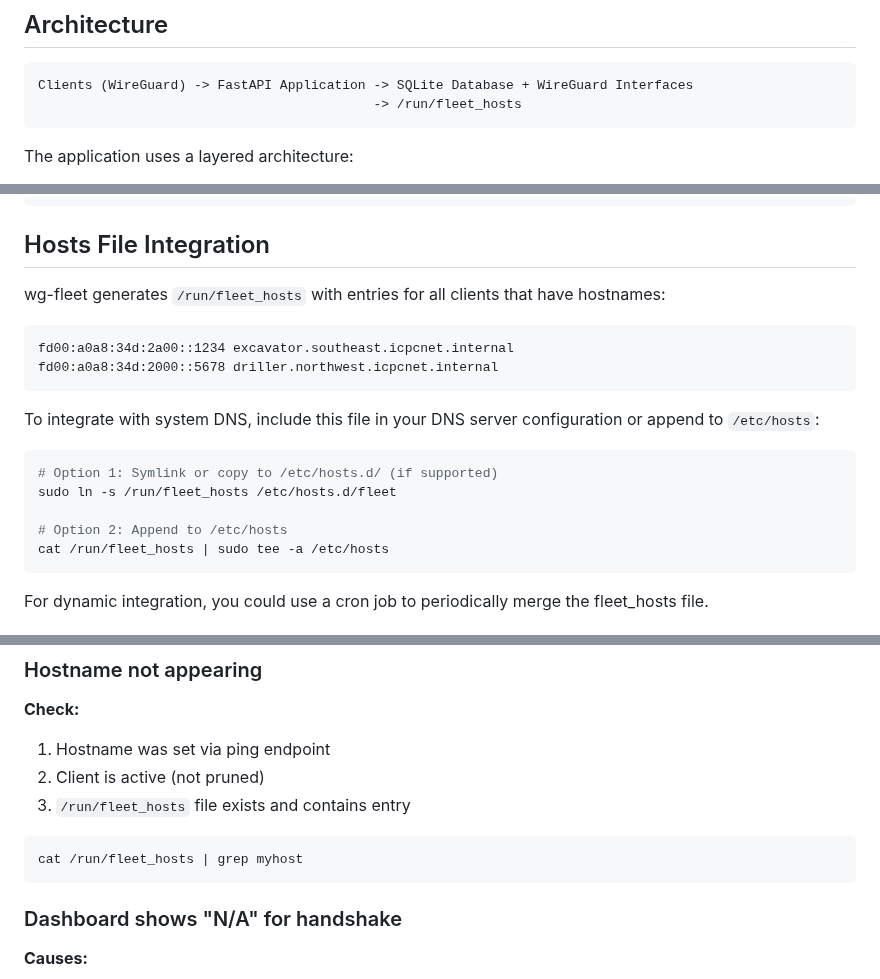
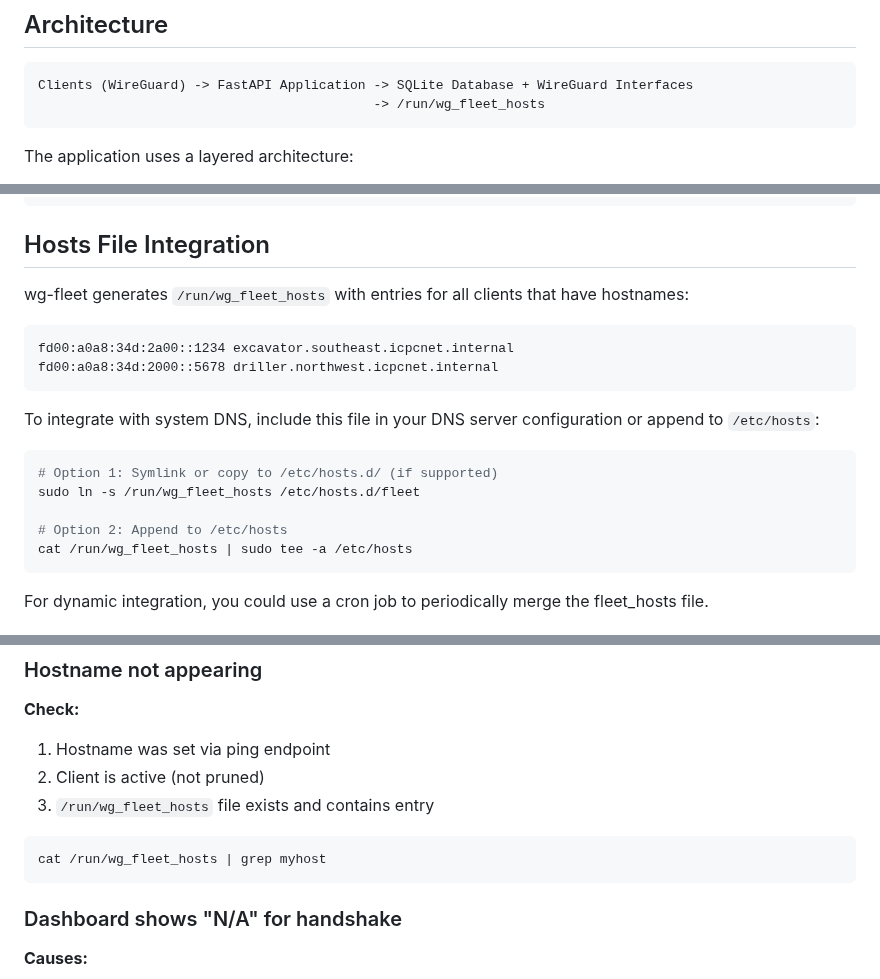
Before and after one commit to ubergeek42/wg-fleet, a Markdown page: README.md, 3 parts joined by grey strips. GitHub-like rendering.

Commit message:
update readme to reflect change to hosts file location

````diff
--- a/README.md
+++ b/README.md
@@ -18,7 +18,7 @@ wg-fleet simplifies managing large numbers of WireGuard clients that may be clon
 
 ```
 Clients (WireGuard) -> FastAPI Application -> SQLite Database + WireGuard Interfaces
-                                           -> /run/fleet_hosts
+                                           -> /run/wg_fleet_hosts
 ```
 
 The application uses a layered architecture:
@@ -334,7 +334,7 @@ sudo systemctl start wg-fleet-ping.timer
 
 ## Hosts File Integration
 
-wg-fleet generates `/run/fleet_hosts` with entries for all clients that have hostnames:
+wg-fleet generates `/run/wg_fleet_hosts` with entries for all clients that have hostnames:
 
 ```
 fd00:a0a8:34d:2a00::1234 excavator.southeast.icpcnet.internal
@@ -345,10 +345,10 @@ To integrate with system DNS, include this file in your DNS server configuration
 
 ```bash
 # Option 1: Symlink or copy to /etc/hosts.d/ (if supported)
-sudo ln -s /run/fleet_hosts /etc/hosts.d/fleet
+sudo ln -s /run/wg_fleet_hosts /etc/hosts.d/fleet
 
 # Option 2: Append to /etc/hosts
-cat /run/fleet_hosts | sudo tee -a /etc/hosts
+cat /run/wg_fleet_hosts | sudo tee -a /etc/hosts
 ```
 
 For dynamic integration, you could use a cron job to periodically merge the fleet_hosts file.
@@ -436,10 +436,10 @@ curl http://server:8000/
 **Check:**
 1. Hostname was set via ping endpoint
 2. Client is active (not pruned)
-3. `/run/fleet_hosts` file exists and contains entry
+3. `/run/wg_fleet_hosts` file exists and contains entry
 
 ```bash
-cat /run/fleet_hosts | grep myhost
+cat /run/wg_fleet_hosts | grep myhost
 ```
 
 ### Dashboard shows "N/A" for handshake
````
Also changed, not shown: other parts of README.md (+1 -1 lines).
